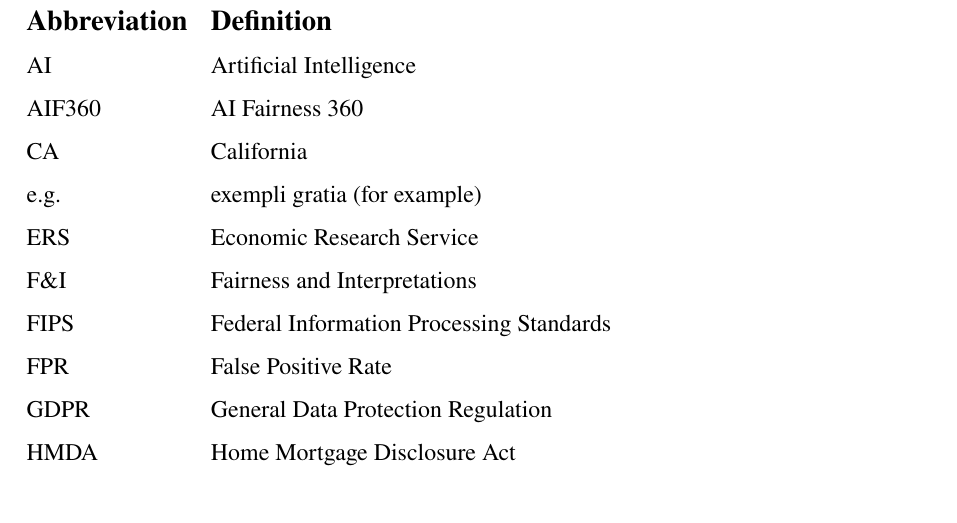
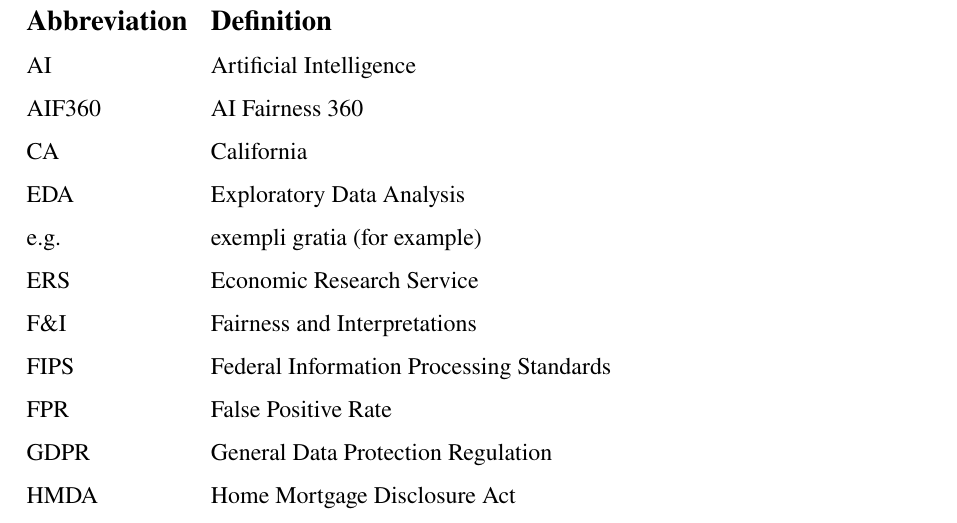
Before and after one commit to HaukeSchwarz/Thesis, a LaTeX thesis (thesis/thesis.tex): part of page 6 of 21, cut so that both start at the same text. Compiled offline with pdfLaTeX.

Commit message:
added EDA to abbreviations

```diff
--- a/thesis/thesis.tex
+++ b/thesis/thesis.tex
@@ -153,6 +153,7 @@
 AI & Artificial Intelligence \\
 AIF360 & AI Fairness 360 \\
 CA & California \\
+EDA & Exploratory Data Analysis \\
 e.g. & exempli gratia (for example) \\
 ERS & Economic Research Service \\
 F\&I & Fairness and Interpretations \\
```
Also changed, not shown: 3 other files.
